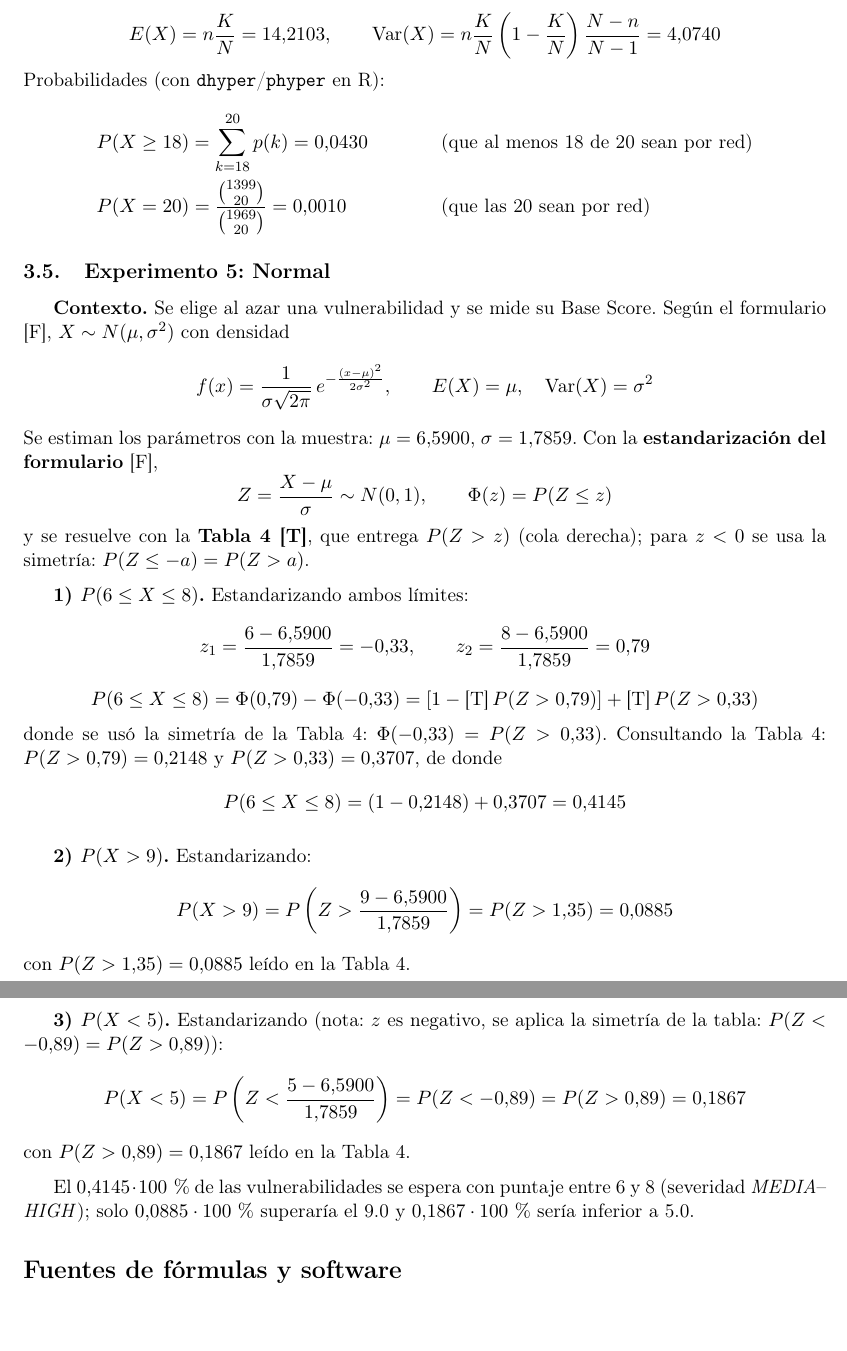
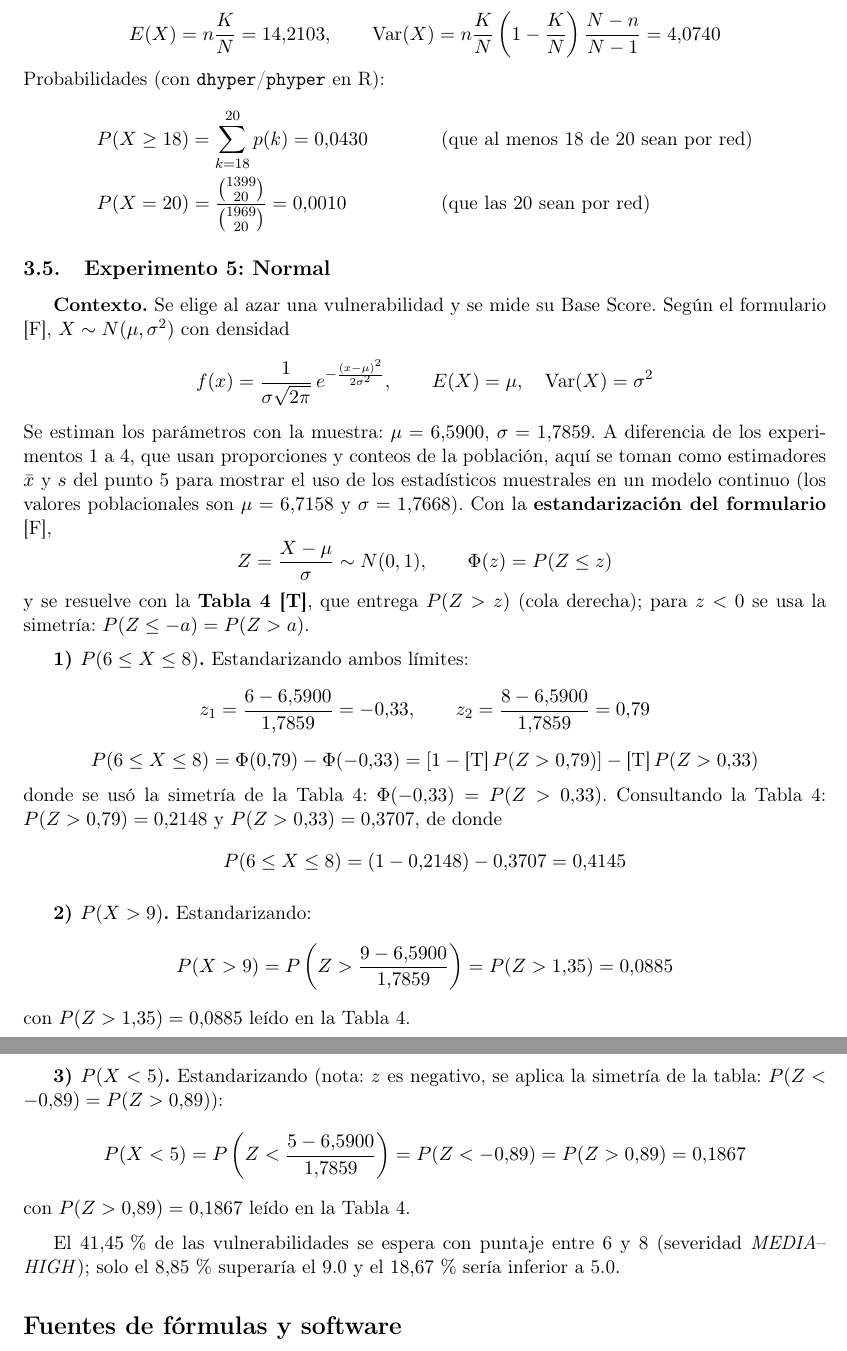
Before and after one commit to LuisMangoAtaulfo/proyectoFinalEstadistica, a LaTeX paper (informe/informe.tex, which reads R/calculos/resultados.tex): two parts of pages 6 and 7 of 7, joined at a grey line, cut so that both start at the same text, the shorter picture padded with empty space. Compiled offline with pdfLaTeX.

Commit message:
Corrige errores del informe (geométrica, normal y tabla agrupada)
- Geométrica: P(X <= 4) usaba pgeom(kg - 2), que en R da P(X <= 5)
  (0.4454); ahora pgeom(3, p) = 0.3760 y el exponente del informe es 4.
- Normal: P(6 <= X <= 8) = (1 - 0.2148) - 0.3707; el informe sumaba.
- Tabla agrupada: el último intervalo es cerrado, [8.91, 10.00].
- Probabilidades expresadas en % (69.24, 41.45, 8.85, 18.67).
- Se justifica el uso de x̄ y s en el experimento Normal.
- Comentario del encabezado de parametros.R actualizado (n = 60).

Cifras regeneradas con Rscript parametros.R; PDF recompilado con pdflatex.

Co-Authored-By: Claude Opus 5.5 <noreply@anthropic.com>
Claude-Session: https://claude.ai/code/session_0142FnrLxGBy1uBjhdiN1c6e

```diff
--- a/R/calculos/resultados.tex
+++ b/R/calculos/resultados.tex
@@ -1,5 +1,5 @@
 % ---- Punto 5 (fórmulas del Formulario Fuentes Mora) ----
-\def\FilasTablaAgr{$[2.40,\,3.49)$ & $2.94$ & $2$ & $0.0333$ & $0.0333$ \\ $[3.49,\,4.57)$ & $4.03$ & $6$ & $0.1000$ & $0.1333$ \\ $[4.57,\,5.66)$ & $\mathbf{5.11}$ & $14$ & $0.2333$ & $0.3667$ \\ $[5.66,\,6.74)$ & $6.20$ & $13$ & $0.2167$ & $0.5833$ \\ $[6.74,\,7.83)$ & $7.29$ & $11$ & $0.1833$ & $0.7667$ \\ $[7.83,\,8.91)$ & $8.37$ & $11$ & $0.1833$ & $0.9500$ \\ $[8.91,\,10.00)$ & $9.46$ & $3$ & $0.0500$ & $1.0000$ \\}
+\def\FilasTablaAgr{$[2.40,\,3.49)$ & $2.94$ & $2$ & $0.0333$ & $0.0333$ \\ $[3.49,\,4.57)$ & $4.03$ & $6$ & $0.1000$ & $0.1333$ \\ $[4.57,\,5.66)$ & $\mathbf{5.11}$ & $14$ & $0.2333$ & $0.3667$ \\ $[5.66,\,6.74)$ & $6.20$ & $13$ & $0.2167$ & $0.5833$ \\ $[6.74,\,7.83)$ & $7.29$ & $11$ & $0.1833$ & $0.7667$ \\ $[7.83,\,8.91)$ & $8.37$ & $11$ & $0.1833$ & $0.9500$ \\ $[8.91,\,10.00]$ & $9.46$ & $3$ & $0.0500$ & $1.0000$ \\}
 \def\nMuestra{60}
 \def\mediaM{6.5900}
 \def\medianaM{6.4500}
@@ -54,13 +54,14 @@
 \def\binPgeuno{0.6924}
 \def\binE{1.1122}
 \def\binV{0.9885}
+\def\binPgeunoPct{69.24}
 % ---- Punto 7 - Exp. 2: Poisson ----
 \def\poiLam{2.4066}
 \def\poiPcero{0.0901}
 \def\poiPgeDos{0.6930}
 % ---- Punto 7 - Exp. 3: Geométrica ----
 \def\geoPseis{0.0617}
-\def\geoPlecuatro{0.4454}
+\def\geoPlecuatro{0.3760}
 \def\geoE{8.9909}
 \def\geoV{71.8448}
 % ---- Punto 7 - Exp. 4: Hipergeométrica ----
@@ -85,3 +86,6 @@
 \def\normPseisOcho{0.4145}
 \def\probNormMayorNueve{0.0885}
 \def\probNormMenorCinco{0.1867}
+\def\normPseisOchoPct{41.45}
+\def\probNormMayorNuevePct{8.85}
+\def\probNormMenorCincoPct{18.67}
--- a/informe/informe.tex
+++ b/informe/informe.tex
@@ -410,6 +410,10 @@ f(x) = \frac{1}{\sigma\sqrt{2\pi}}\,
 \qquad E(X)=\mu,\quad \operatorname{Var}(X)=\sigma^{2}
 \]
 Se estiman los parámetros con la muestra: $\mu=\mediaM$, $\sigma=\sdM$.
+A diferencia de los experimentos 1 a 4, que usan proporciones y conteos de
+la población, aquí se toman como estimadores $\bar{x}$ y $s$ del punto 5
+para mostrar el uso de los estadísticos muestrales en un modelo continuo
+(los valores poblacionales son $\mu=\mediaP$ y $\sigma=\sdP$).
 Con la \textbf{estandarización del formulario} \FP,
 \[
 Z = \frac{X-\mu}{\sigma} \sim N(0,1),
@@ -428,14 +432,14 @@ z_2 = \frac{8-\mediaM}{\sdM} = \normZocho
 \]
 \[
 P(6\leq X\leq 8) = \Phi(\normZocho)-\Phi(\normZseis)
-= \left[1-\TP\,P(Z>\normZocho)\right] + \TP\,P(Z>\normZseisAbs)
+= \left[1-\TP\,P(Z>\normZocho)\right] - \TP\,P(Z>\normZseisAbs)
 \]
 donde se usó la simetría de la Tabla 4:
 $\Phi(\normZseis)=P(Z>\normZseisAbs)$.
 Consultando la Tabla 4: $P(Z>\normZocho)=\normColaZocho$ y
 $P(Z>\normZseisAbs)=\normColaZseis$, de donde
 \[
-P(6\leq X\leq 8) = (1-\normColaZocho)+\normColaZseis = \normPseisOcho
+P(6\leq X\leq 8) = (1-\normColaZocho)-\normColaZseis = \normPseisOcho
 \]
 
 \medskip
@@ -456,10 +460,10 @@ P(X<5) = P\left(Z < \frac{5-\mediaM}{\sdM}\right)
 con $P(Z>\normZcincoAbs)=\normColaZcinco$ leído en la Tabla 4.
 
 \medskip
-El $\normPseisOcho\cdot 100\,\text{\%}$ de las vulnerabilidades se espera con
-puntaje entre 6 y 8 (severidad \emph{MEDIA}--\emph{HIGH}); solo
-$\probNormMayorNueve\cdot 100\,\text{\%}$ superaría el 9.0 y
-$\probNormMenorCinco\cdot 100\,\text{\%}$ sería inferior a 5.0.
+El $\normPseisOchoPct\,\text{\%}$ de las vulnerabilidades se espera con
+puntaje entre 6 y 8 (severidad \emph{MEDIA}--\emph{HIGH}); solo el
+$\probNormMayorNuevePct\,\text{\%}$ superaría el 9.0 y el
+$\probNormMenorCincoPct\,\text{\%}$ sería inferior a 5.0.
 
 \section*{Fuentes de fórmulas y software}
 \begin{itemize}\itemsep0pt
```
Also changed, not shown: informe/informe.pdf, informe/informe.tex (4 more changed lines), 1 other file.
